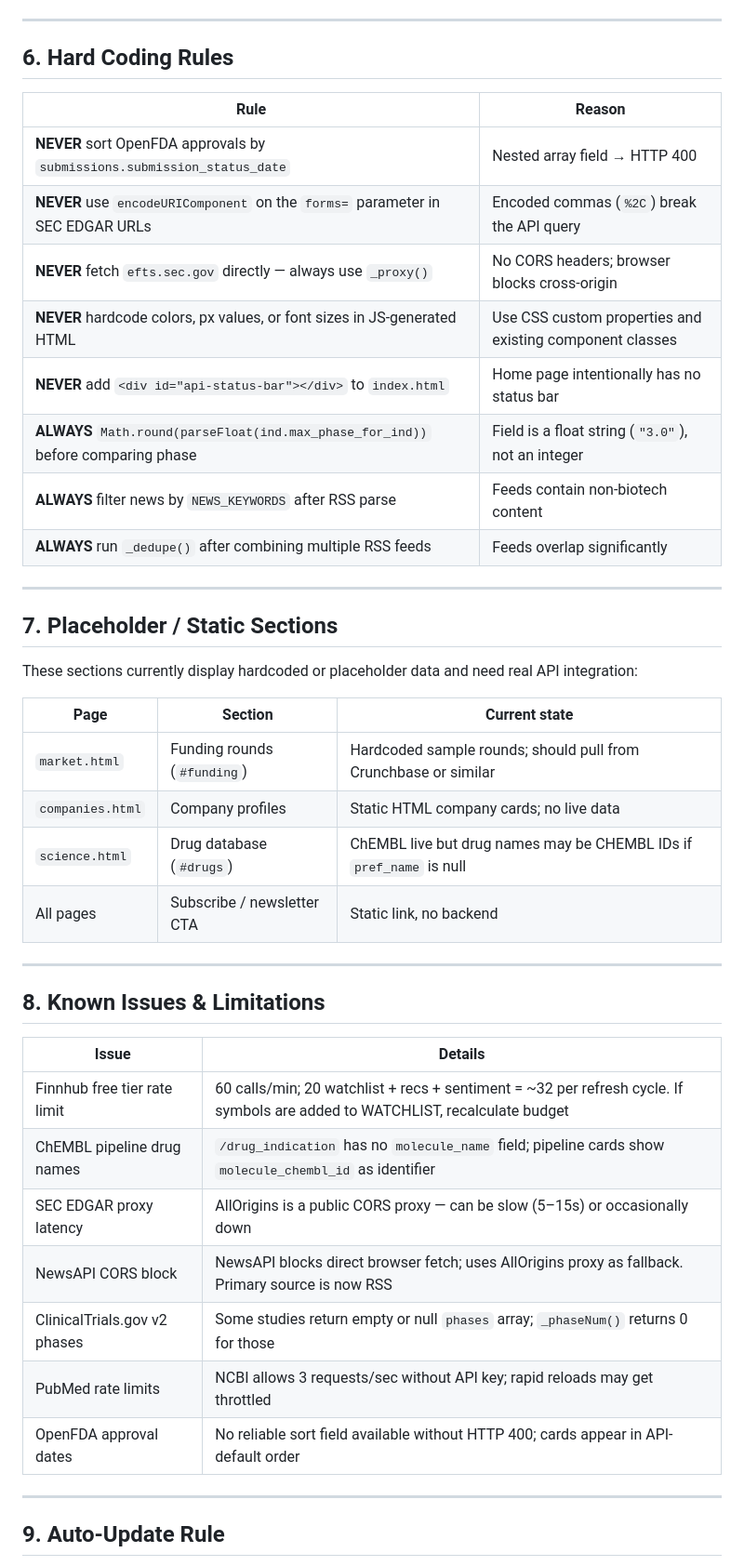
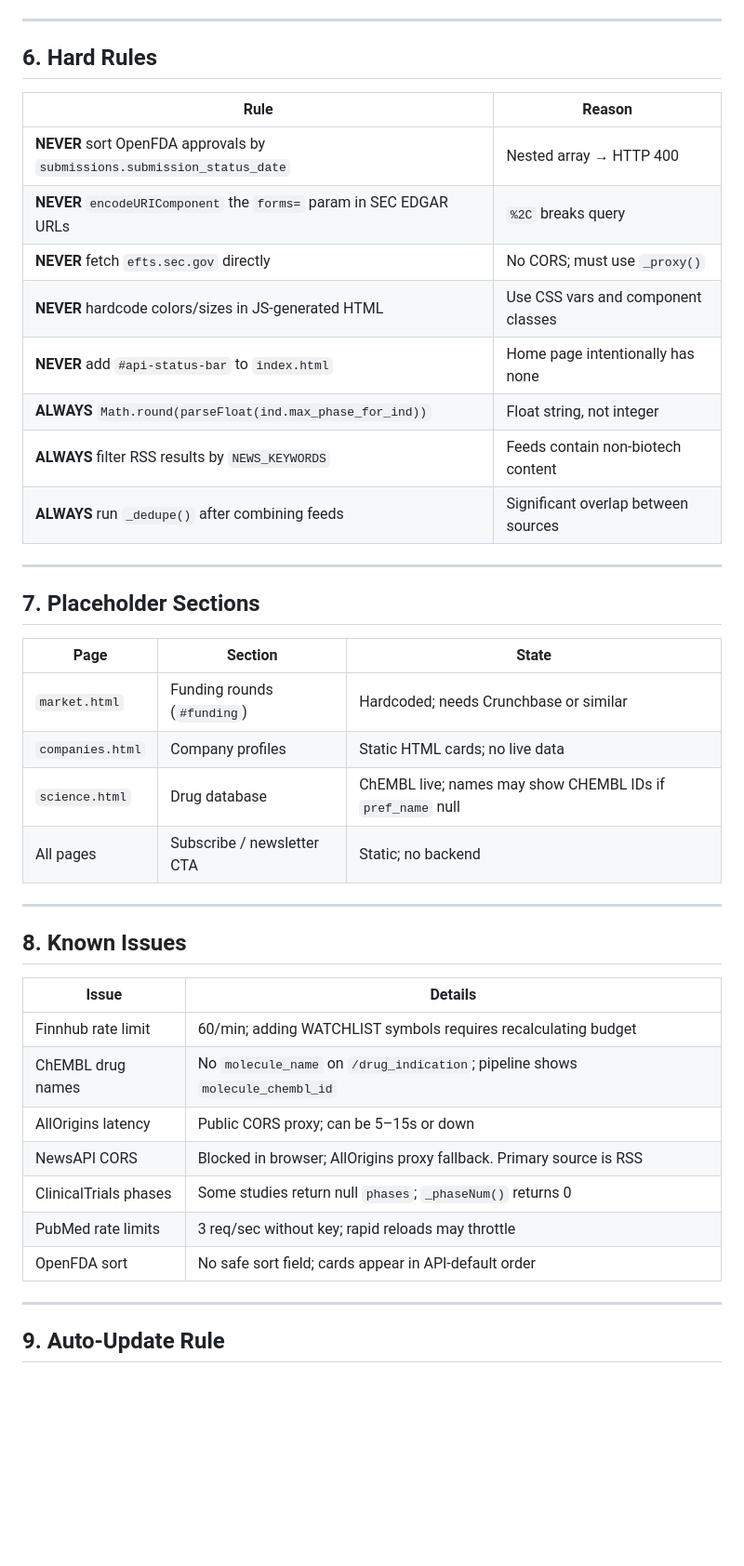
Before and after one commit to JLapper9/BioSignal, a Markdown page: CLAUDE.md, the part around one of its changes. Shown at 93% size. Drawn GitHub-style; blank space fills up the shorter version.

```diff
--- a/CLAUDE.md
+++ b/CLAUDE.md
@@ -200,45 +104,43 @@ Component classes to reuse (do not recreate):
 
 ---
 
-## 6. Hard Coding Rules
+## 6. Hard Rules
 
 | Rule | Reason |
 |---|---|
-| **NEVER** sort OpenFDA approvals by `submissions.submission_status_date` | Nested array field → HTTP 400 |
-| **NEVER** use `encodeURIComponent` on the `forms=` parameter in SEC EDGAR URLs | Encoded commas (`%2C`) break the API query |
-| **NEVER** fetch `efts.sec.gov` directly — always use `_proxy()` | No CORS headers; browser blocks cross-origin |
-| **NEVER** hardcode colors, px values, or font sizes in JS-generated HTML | Use CSS custom properties and existing component classes |
-| **NEVER** add `<div id="api-status-bar"></div>` to `index.html` | Home page intentionally has no status bar |
-| **ALWAYS** `Math.round(parseFloat(ind.max_phase_for_ind))` before comparing phase | Field is a float string (`"3.0"`), not an integer |
-| **ALWAYS** filter news by `NEWS_KEYWORDS` after RSS parse | Feeds contain non-biotech content |
-| **ALWAYS** run `_dedupe()` after combining multiple RSS feeds | Feeds overlap significantly |
+| **NEVER** sort OpenFDA approvals by `submissions.submission_status_date` | Nested array → HTTP 400 |
+| **NEVER** `encodeURIComponent` the `forms=` param in SEC EDGAR URLs | `%2C` breaks query |
+| **NEVER** fetch `efts.sec.gov` directly | No CORS; must use `_proxy()` |
+| **NEVER** hardcode colors/sizes in JS-generated HTML | Use CSS vars and component classes |
+| **NEVER** add `#api-status-bar` to `index.html` | Home page intentionally has none |
+| **ALWAYS** `Math.round(parseFloat(ind.max_phase_for_ind))` | Float string, not integer |
+| **ALWAYS** filter RSS results by `NEWS_KEYWORDS` | Feeds contain non-biotech content |
+| **ALWAYS** run `_dedupe()` after combining feeds | Significant overlap between sources |
 
 ---
 
-## 7. Placeholder / Static Sections
+## 7. Placeholder Sections
 
-These sections currently display hardcoded or placeholder data and need real API integration:
-
-| Page | Section | Current state |
+| Page | Section | State |
 |---|---|---|
-| `market.html` | Funding rounds (`#funding`) | Hardcoded sample rounds; should pull from Crunchbase or similar |
-| `companies.html` | Company profiles | Static HTML company cards; no live data |
-| `science.html` | Drug database (`#drugs`) | ChEMBL live but drug names may be CHEMBL IDs if `pref_name` is null |
-| All pages | Subscribe / newsletter CTA | Static link, no backend |
+| `market.html` | Funding rounds (`#funding`) | Hardcoded; needs Crunchbase or similar |
+| `companies.html` | Company profiles | Static HTML cards; no live data |
+| `science.html` | Drug database | ChEMBL live; names may show CHEMBL IDs if `pref_name` null |
+| All pages | Subscribe / newsletter CTA | Static; no backend |
 
 ---
 
-## 8. Known Issues & Limitations
+## 8. Known Issues
 
 | Issue | Details |
 |---|---|
-| Finnhub free tier rate limit | 60 calls/min; 20 watchlist + recs + sentiment = ~32 per refresh cycle. If symbols are added to WATCHLIST, recalculate budget |
-| ChEMBL pipeline drug names | `/drug_indication` has no `molecule_name` field; pipeline cards show `molecule_chembl_id` as identifier |
-| SEC EDGAR proxy latency | AllOrigins is a public CORS proxy — can be slow (5–15s) or occasionally down |
-| NewsAPI CORS block | NewsAPI blocks direct browser fetch; uses AllOrigins proxy as fallback. Primary source is now RSS |
-| ClinicalTrials.gov v2 phases | Some studies return empty or null `phases` array; `_phaseNum()` returns 0 for those |
-| PubMed rate limits | NCBI allows 3 requests/sec without API key; rapid reloads may get throttled |
-| OpenFDA approval dates | No reliable sort field available without HTTP 400; cards appear in API-default order |
+| Finnhub rate limit | 60/min; adding WATCHLIST symbols requires recalculating budget |
+| ChEMBL drug names | No `molecule_name` on `/drug_indication`; pipeline shows `molecule_chembl_id` |
+| AllOrigins latency | Public CORS proxy; can be 5–15s or down |
+| NewsAPI CORS | Blocked in browser; AllOrigins proxy fallback. Primary source is RSS |
+| ClinicalTrials phases | Some studies return null `phases`; `_phaseNum()` returns 0 |
+| PubMed rate limits | 3 req/sec without key; rapid reloads may throttle |
+| OpenFDA sort | No safe sort field; cards appear in API-default order |
 
 ---
 
```
Also changed, not shown: other parts of CLAUDE.md (+59 -164 lines).
